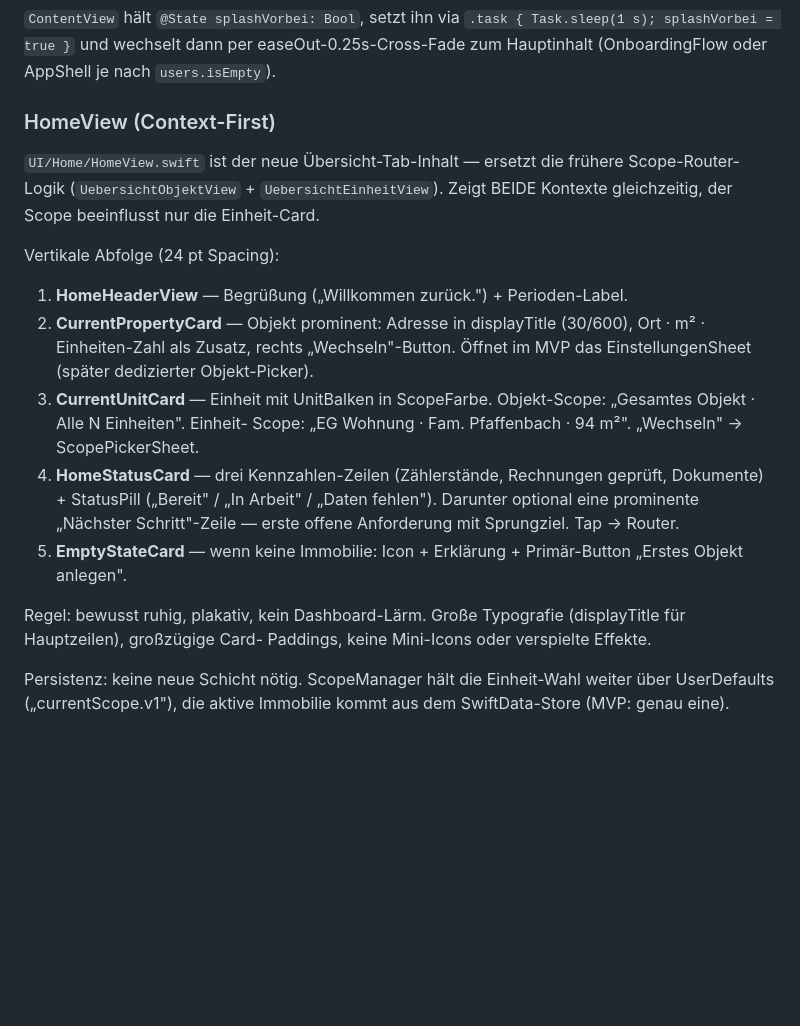
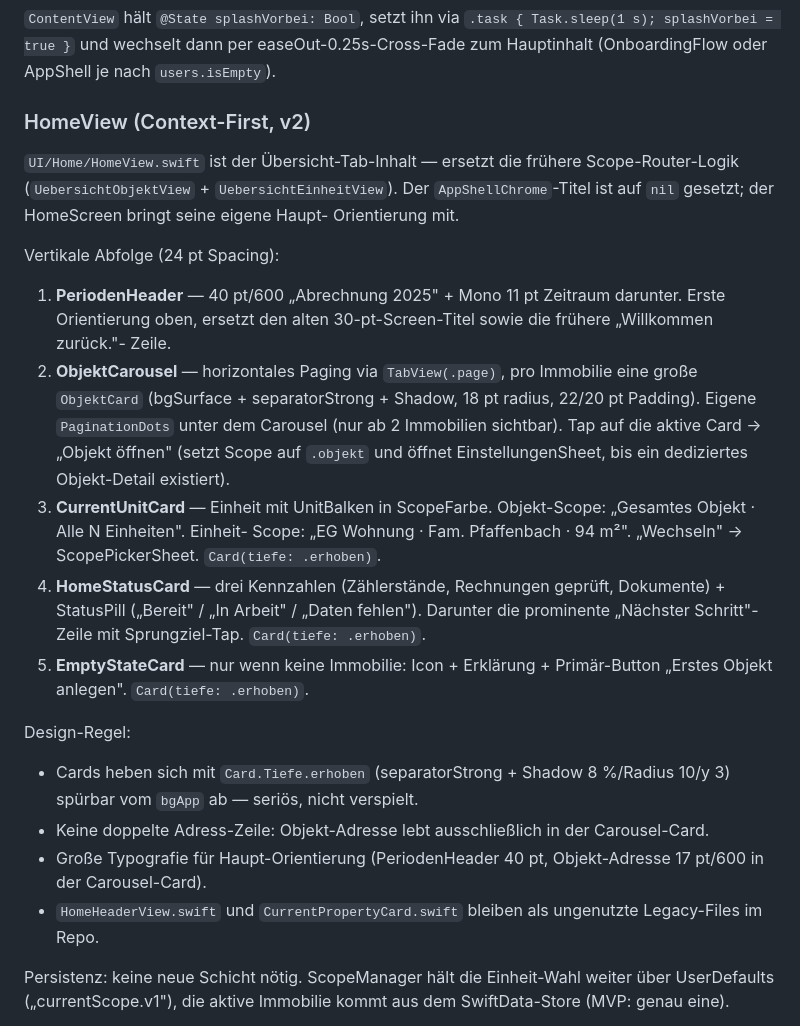
Before and after one commit to frankknebeljanssen-create/Nebenkostenabrechnung, a Markdown page: CLAUDE.md, the part around the change. Rendered like a GitHub page; blank space fills up the shorter version.

Commit message:
docs(claude): Home-V2 — PeriodenHeader + Carousel + Card.Tiefe
Aktualisiert den HomeScreen-Abschnitt in CLAUDE.md auf den
neuen v2-Stand: PeriodenHeader 40 pt/600 statt „Willkommen
zurück.", ObjektCarousel mit Paging und eigenen Dots statt
CurrentPropertyCard, Card.Tiefe.erhoben für CurrentUnitCard /
HomeStatusCard / EmptyStateCard.

Co-Authored-By: Claude Opus 4.7 (1M context) <noreply@anthropic.com>

```diff
--- a/CLAUDE.md
+++ b/CLAUDE.md
@@ -520,36 +520,49 @@ Build aus `Bundle.infoDictionary`. Keine User-Interaktion nötig.
 dann per easeOut-0.25s-Cross-Fade zum Hauptinhalt (OnboardingFlow
 oder AppShell je nach `users.isEmpty`).
 
-### HomeView (Context-First)
+### HomeView (Context-First, v2)
 
-`UI/Home/HomeView.swift` ist der neue Übersicht-Tab-Inhalt —
-ersetzt die frühere Scope-Router-Logik (`UebersichtObjektView` +
-`UebersichtEinheitView`). Zeigt BEIDE Kontexte gleichzeitig, der
-Scope beeinflusst nur die Einheit-Card.
+`UI/Home/HomeView.swift` ist der Übersicht-Tab-Inhalt — ersetzt
+die frühere Scope-Router-Logik (`UebersichtObjektView` +
+`UebersichtEinheitView`). Der `AppShellChrome`-Titel ist auf
+`nil` gesetzt; der HomeScreen bringt seine eigene Haupt-
+Orientierung mit.
 
 Vertikale Abfolge (24 pt Spacing):
 
-1. **HomeHeaderView** — Begrüßung („Willkommen zurück.") +
-   Perioden-Label.
-2. **CurrentPropertyCard** — Objekt prominent: Adresse in
-   displayTitle (30/600), Ort · m² · Einheiten-Zahl als Zusatz,
-   rechts „Wechseln"-Button. Öffnet im MVP das EinstellungenSheet
-   (später dedizierter Objekt-Picker).
+1. **PeriodenHeader** — 40 pt/600 „Abrechnung 2025" + Mono 11 pt
+   Zeitraum darunter. Erste Orientierung oben, ersetzt den alten
+   30-pt-Screen-Titel sowie die frühere „Willkommen zurück."-
+   Zeile.
+2. **ObjektCarousel** — horizontales Paging via `TabView(.page)`,
+   pro Immobilie eine große `ObjektCard` (bgSurface +
+   separatorStrong + Shadow, 18 pt radius, 22/20 pt Padding).
+   Eigene `PaginationDots` unter dem Carousel (nur ab 2
+   Immobilien sichtbar). Tap auf die aktive Card → „Objekt
+   öffnen" (setzt Scope auf `.objekt` und öffnet EinstellungenSheet,
+   bis ein dediziertes Objekt-Detail existiert).
 3. **CurrentUnitCard** — Einheit mit UnitBalken in ScopeFarbe.
    Objekt-Scope: „Gesamtes Objekt · Alle N Einheiten". Einheit-
    Scope: „EG Wohnung · Fam. Pfaffenbach · 94 m²". „Wechseln" →
-   ScopePickerSheet.
-4. **HomeStatusCard** — drei Kennzahlen-Zeilen (Zählerstände,
-   Rechnungen geprüft, Dokumente) + StatusPill („Bereit" /
-   „In Arbeit" / „Daten fehlen"). Darunter optional eine
-   prominente „Nächster Schritt"-Zeile — erste offene
-   Anforderung mit Sprungziel. Tap → Router.
-5. **EmptyStateCard** — wenn keine Immobilie: Icon + Erklärung +
-   Primär-Button „Erstes Objekt anlegen".
+   ScopePickerSheet. `Card(tiefe: .erhoben)`.
+4. **HomeStatusCard** — drei Kennzahlen (Zählerstände, Rechnungen
+   geprüft, Dokumente) + StatusPill („Bereit" / „In Arbeit" /
+   „Daten fehlen"). Darunter die prominente „Nächster Schritt"-
+   Zeile mit Sprungziel-Tap. `Card(tiefe: .erhoben)`.
+5. **EmptyStateCard** — nur wenn keine Immobilie: Icon +
+   Erklärung + Primär-Button „Erstes Objekt anlegen".
+   `Card(tiefe: .erhoben)`.
 
-Regel: bewusst ruhig, plakativ, kein Dashboard-Lärm. Große
-Typografie (displayTitle für Hauptzeilen), großzügige Card-
-Paddings, keine Mini-Icons oder verspielte Effekte.
+Design-Regel:
+- Cards heben sich mit `Card.Tiefe.erhoben` (separatorStrong +
+  Shadow 8 %/Radius 10/y 3) spürbar vom `bgApp` ab — seriös,
+  nicht verspielt.
+- Keine doppelte Adress-Zeile: Objekt-Adresse lebt ausschließlich
+  in der Carousel-Card.
+- Große Typografie für Haupt-Orientierung (PeriodenHeader 40 pt,
+  Objekt-Adresse 17 pt/600 in der Carousel-Card).
+- `HomeHeaderView.swift` und `CurrentPropertyCard.swift` bleiben
+  als ungenutzte Legacy-Files im Repo.
 
 Persistenz: keine neue Schicht nötig. ScopeManager hält die
 Einheit-Wahl weiter über UserDefaults („currentScope.v1"), die
```
